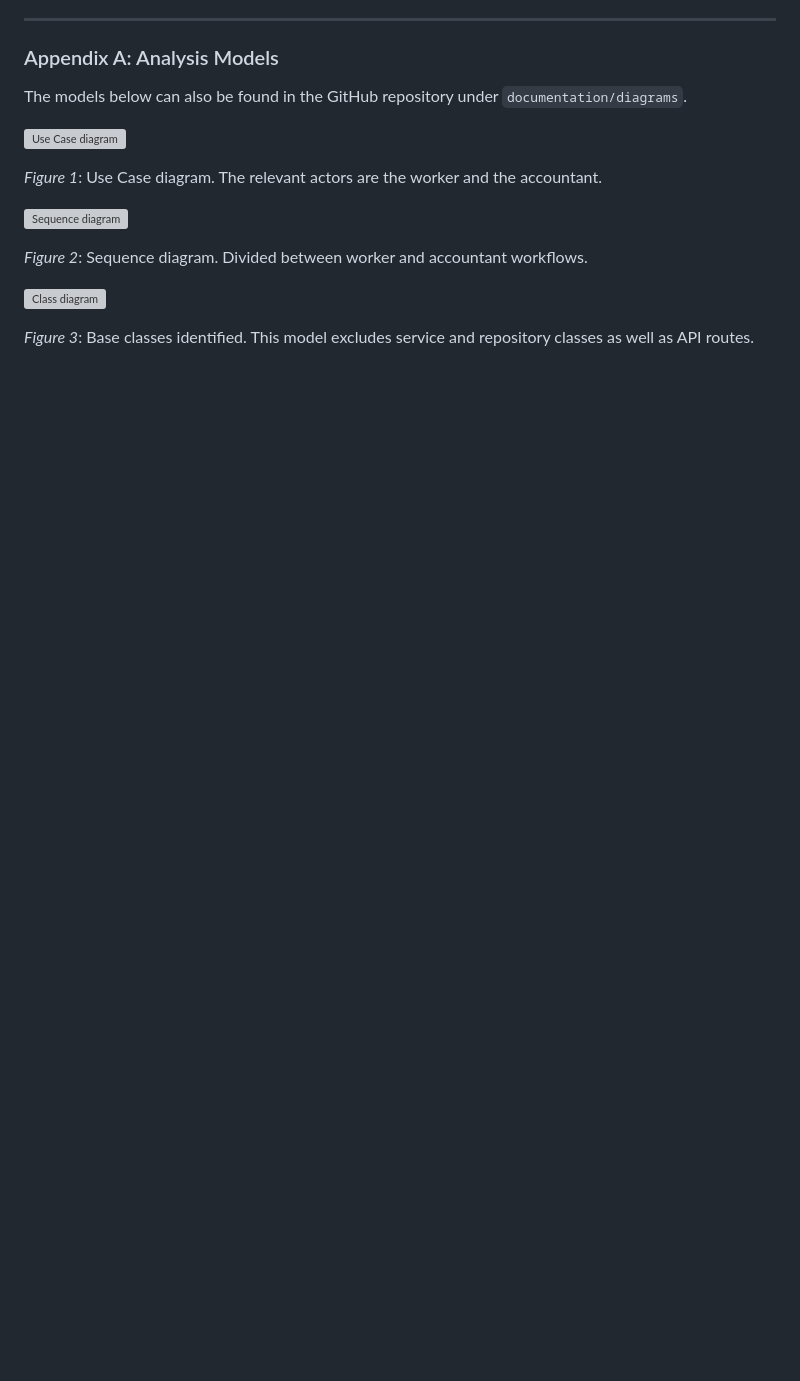
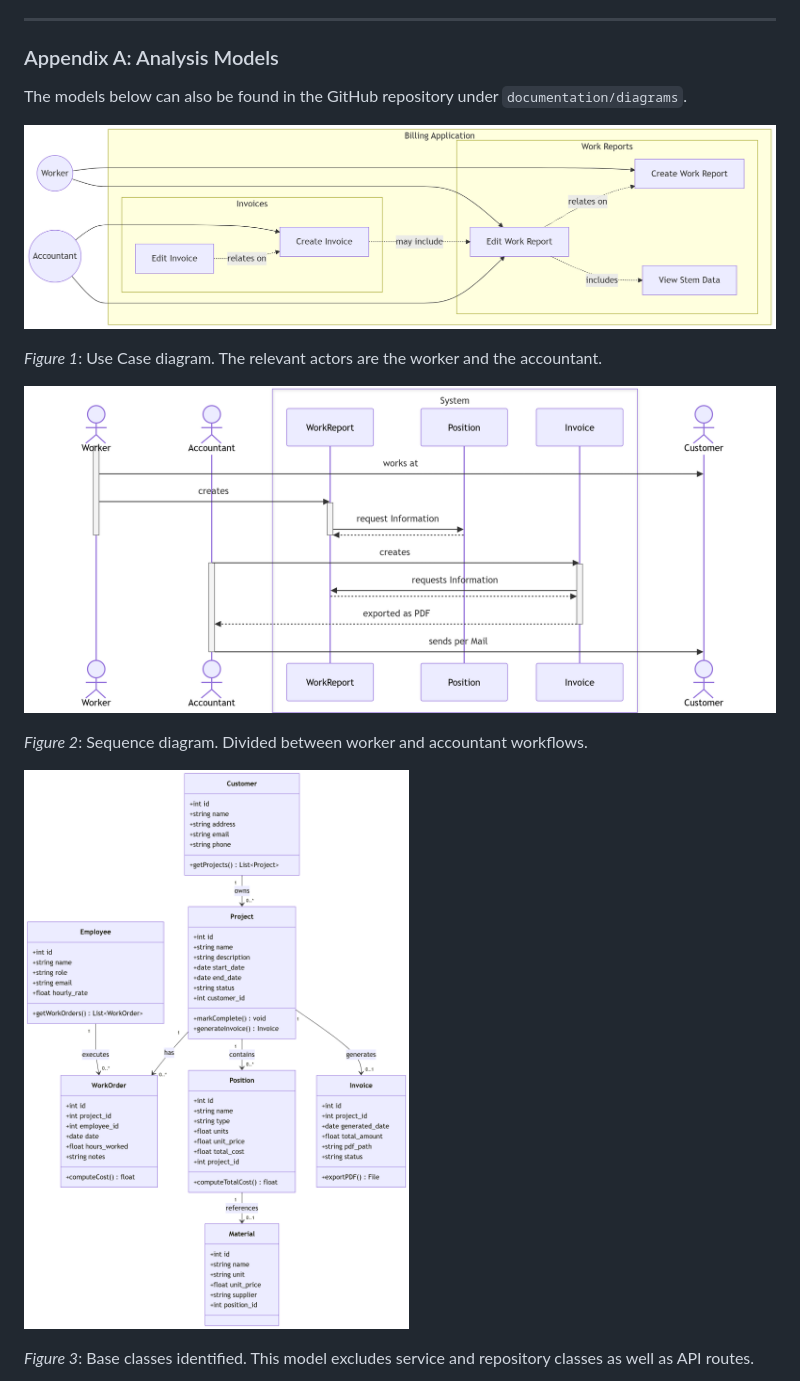
Before and after one commit to usu259/Project_SoftwareEngineering, a Markdown page: documentation/srs.md, the part around one of its changes. GitHub-like rendering; blank space fills up the shorter version; grey boxes are pictures that could not be loaded.

Commit message:
refine diagram paths

```diff
--- a/documentation/srs.md
+++ b/documentation/srs.md
@@ -396,15 +396,15 @@ With the conclusion of the course "Software Engineering and Design Patterns," Lu
 
 The models below can also be found in the GitHub repository under `documentation/diagrams`.
 
-![Use Case diagram](../diagrams/use_case.png)
+![Use Case diagram](diagrams/use_case.png)
 
 _Figure 1_: Use Case diagram. The relevant actors are the worker and the accountant.
 
-![Sequence diagram](../diagrams/sequence.png)
+![Sequence diagram](diagrams/sequence.png)
 
 _Figure 2_: Sequence diagram. Divided between worker and accountant workflows.
 
-![Class diagram](../diagrams/class.png)
+![Class diagram](diagrams/class.png)
 
 _Figure 3_: Base classes identified. This model excludes service and repository classes as well as API routes.
 
```
Also changed, not shown: other parts of documentation/srs.md (+6 -6 lines).
